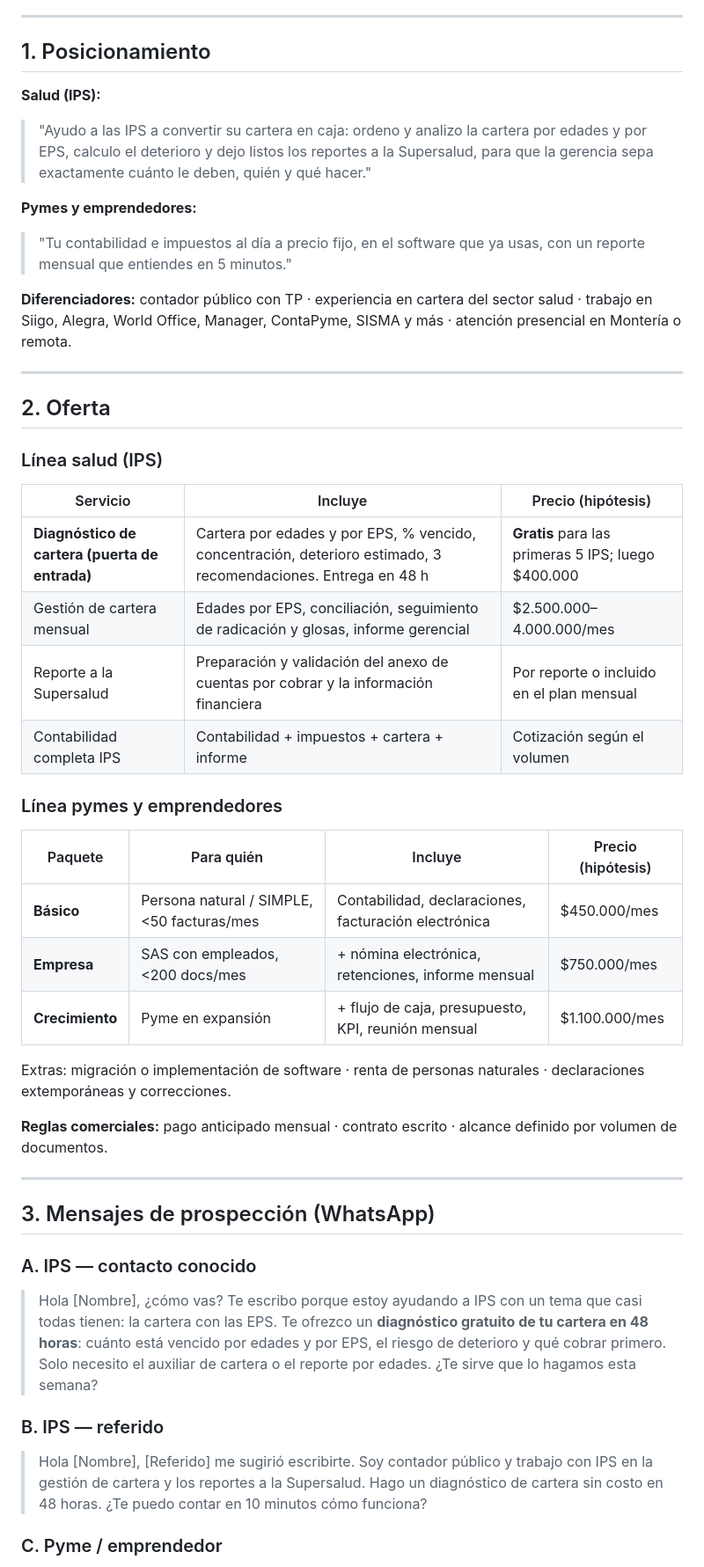
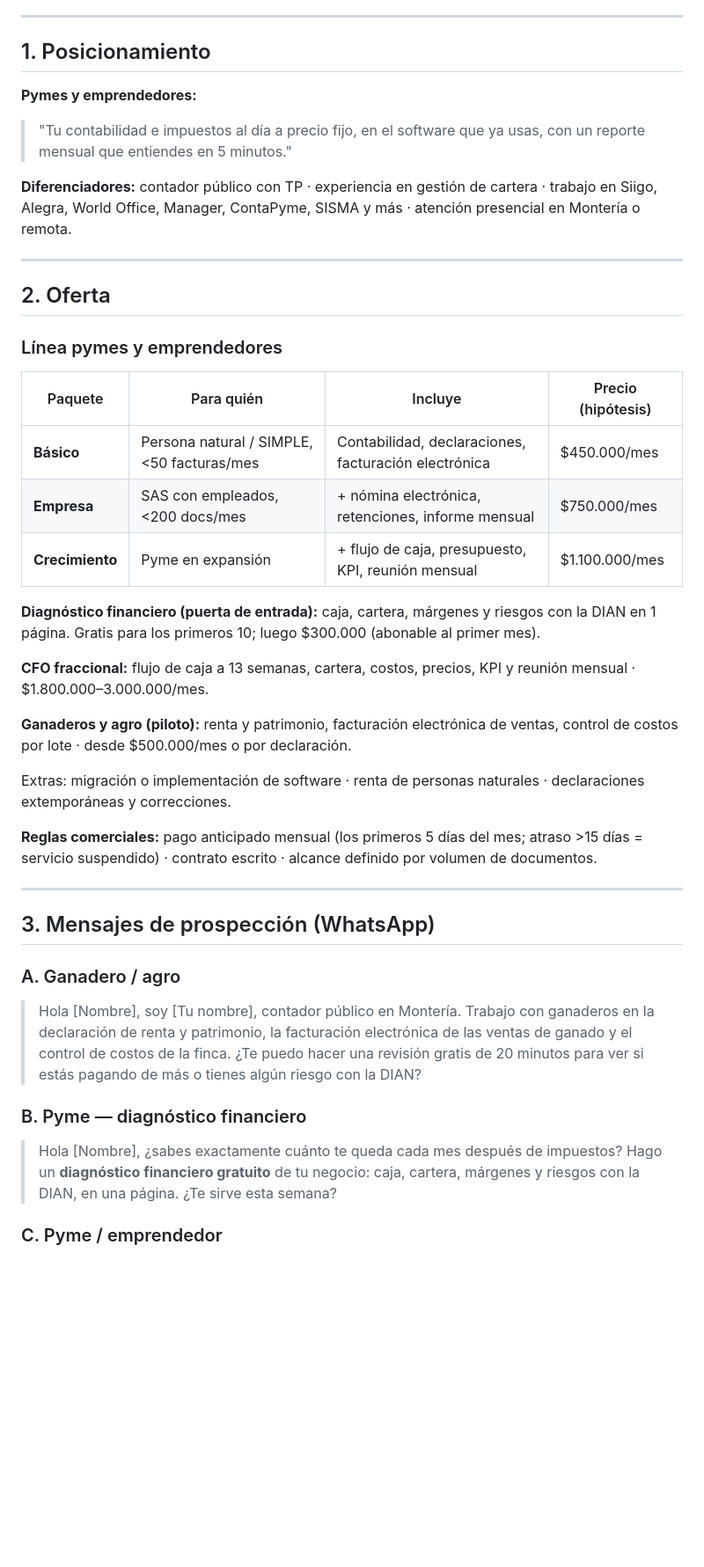
Before and after one commit to jandresmartinezj-sys/EXCEL-JM, a Markdown page: comercial/kit-comercial.md, the part around one of its changes. Shown at 88% size. Rendered like a GitHub page; blank space fills up the shorter version.

```diff
--- a/comercial/kit-comercial.md
+++ b/comercial/kit-comercial.md
@@ -6,29 +6,16 @@ Precios = `HYPOTHESIS` a validar en las primeras 10 conversaciones. Ajustar seg
 
 ## 1. Posicionamiento
 
-**Salud (IPS):**
-> "Ayudo a las IPS a convertir su cartera en caja: ordeno y analizo la cartera por edades y por
-> EPS, calculo el deterioro y dejo listos los reportes a la Supersalud, para que la gerencia sepa
-> exactamente cuánto le deben, quién y qué hacer."
-
 **Pymes y emprendedores:**
 > "Tu contabilidad e impuestos al día a precio fijo, en el software que ya usas, con un reporte
 > mensual que entiendes en 5 minutos."
 
-**Diferenciadores:** contador público con TP · experiencia en cartera del sector salud · trabajo en
+**Diferenciadores:** contador público con TP · experiencia en gestión de cartera · trabajo en
 Siigo, Alegra, World Office, Manager, ContaPyme, SISMA y más · atención presencial en Montería o remota.
 
 ---
 
 ## 2. Oferta
-
-### Línea salud (IPS)
-| Servicio | Incluye | Precio (hipótesis) |
-|---|---|---|
-| **Diagnóstico de cartera (puerta de entrada)** | Cartera por edades y por EPS, % vencido, concentración, deterioro estimado, 3 recomendaciones. Entrega en 48 h | **Gratis** para las primeras 5 IPS; luego $400.000 |
-| Gestión de cartera mensual | Edades por EPS, conciliación, seguimiento de radicación y glosas, informe gerencial | $2.500.000–4.000.000/mes |
-| Reporte a la Supersalud | Preparación y validación del anexo de cuentas por cobrar y la información financiera | Por reporte o incluido en el plan mensual |
-| Contabilidad completa IPS | Contabilidad + impuestos + cartera + informe | Cotización según el volumen |
 
 ### Línea pymes y emprendedores
 | Paquete | Para quién | Incluye | Precio (hipótesis) |
@@ -37,25 +24,30 @@ Siigo, Alegra, World Office, Manager, ContaPyme, SISMA y más · atención prese
 | **Empresa** | SAS con empleados, <200 docs/mes | + nómina electrónica, retenciones, informe mensual | $750.000/mes |
 | **Crecimiento** | Pyme en expansión | + flujo de caja, presupuesto, KPI, reunión mensual | $1.100.000/mes |
 
+**Diagnóstico financiero (puerta de entrada):** caja, cartera, márgenes y riesgos con la DIAN en 1 página. Gratis para los primeros 10; luego $300.000 (abonable al primer mes).
+
+**CFO fraccional:** flujo de caja a 13 semanas, cartera, costos, precios, KPI y reunión mensual · $1.800.000–3.000.000/mes.
+
+**Ganaderos y agro (piloto):** renta y patrimonio, facturación electrónica de ventas, control de costos por lote · desde $500.000/mes o por declaración.
+
 Extras: migración o implementación de software · renta de personas naturales · declaraciones extemporáneas y correcciones.
 
-**Reglas comerciales:** pago anticipado mensual · contrato escrito · alcance definido por volumen de documentos.
+**Reglas comerciales:** pago anticipado mensual (los primeros 5 días del mes; atraso >15 días = servicio suspendido) · contrato escrito · alcance definido por volumen de documentos.
 
 ---
 
 ## 3. Mensajes de prospección (WhatsApp)
 
-### A. IPS — contacto conocido
-> Hola [Nombre], ¿cómo vas? Te escribo porque estoy ayudando a IPS con un tema que casi
-> todas tienen: la cartera con las EPS. Te ofrezco un **diagnóstico gratuito de tu cartera en
-> 48 horas**: cuánto está vencido por edades y por EPS, el riesgo de deterioro y qué cobrar
-> primero. Solo necesito el auxiliar de cartera o el reporte por edades. ¿Te sirve que lo hagamos
-> esta semana?
+### A. Ganadero / agro
+> Hola [Nombre], soy [Tu nombre], contador público en Montería. Trabajo con ganaderos en la
+> declaración de renta y patrimonio, la facturación electrónica de las ventas de ganado y el
+> control de costos de la finca. ¿Te puedo hacer una revisión gratis de 20 minutos para ver si
+> estás pagando de más o tienes algún riesgo con la DIAN?
 
-### B. IPS — referido
-> Hola [Nombre], [Referido] me sugirió escribirte. Soy contador público y trabajo con IPS en la
-> gestión de cartera y los reportes a la Supersalud. Hago un diagnóstico de cartera sin costo en
-> 48 horas. ¿Te puedo contar en 10 minutos cómo funciona?
+### B. Pyme — diagnóstico financiero
+> Hola [Nombre], ¿sabes exactamente cuánto te queda cada mes después de impuestos? Hago un
+> **diagnóstico financiero gratuito** de tu negocio: caja, cartera, márgenes y riesgos con la DIAN,
+> en una página. ¿Te sirve esta semana?
 
 ### C. Pyme / emprendedor
 > Hola [Nombre], soy [Tu nombre], contador público en Montería. Ayudo a negocios como el tuyo a
```
Also changed, not shown: other parts of comercial/kit-comercial.md (+6 -8 lines), estrategia/mapa-oportunidades.md (+25 -0 lines).
